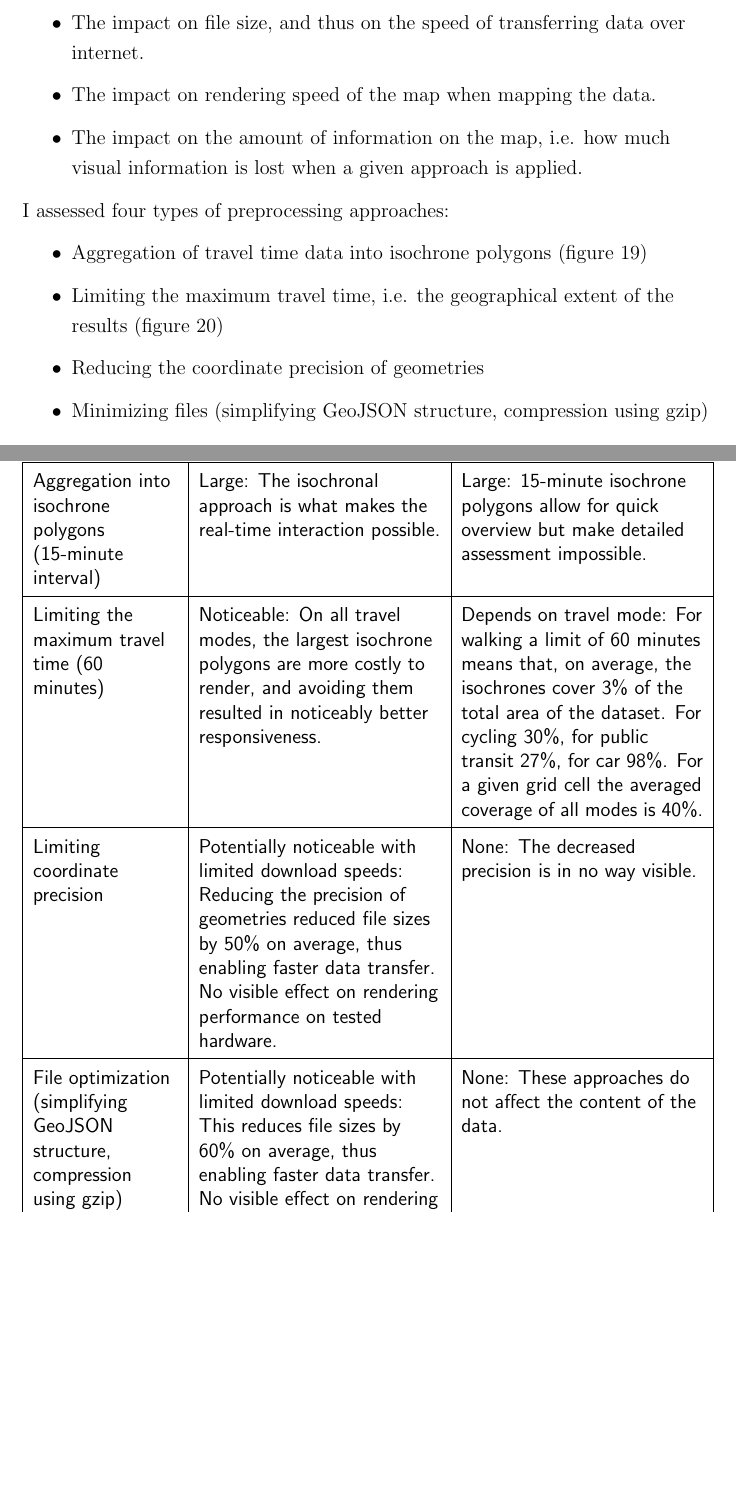
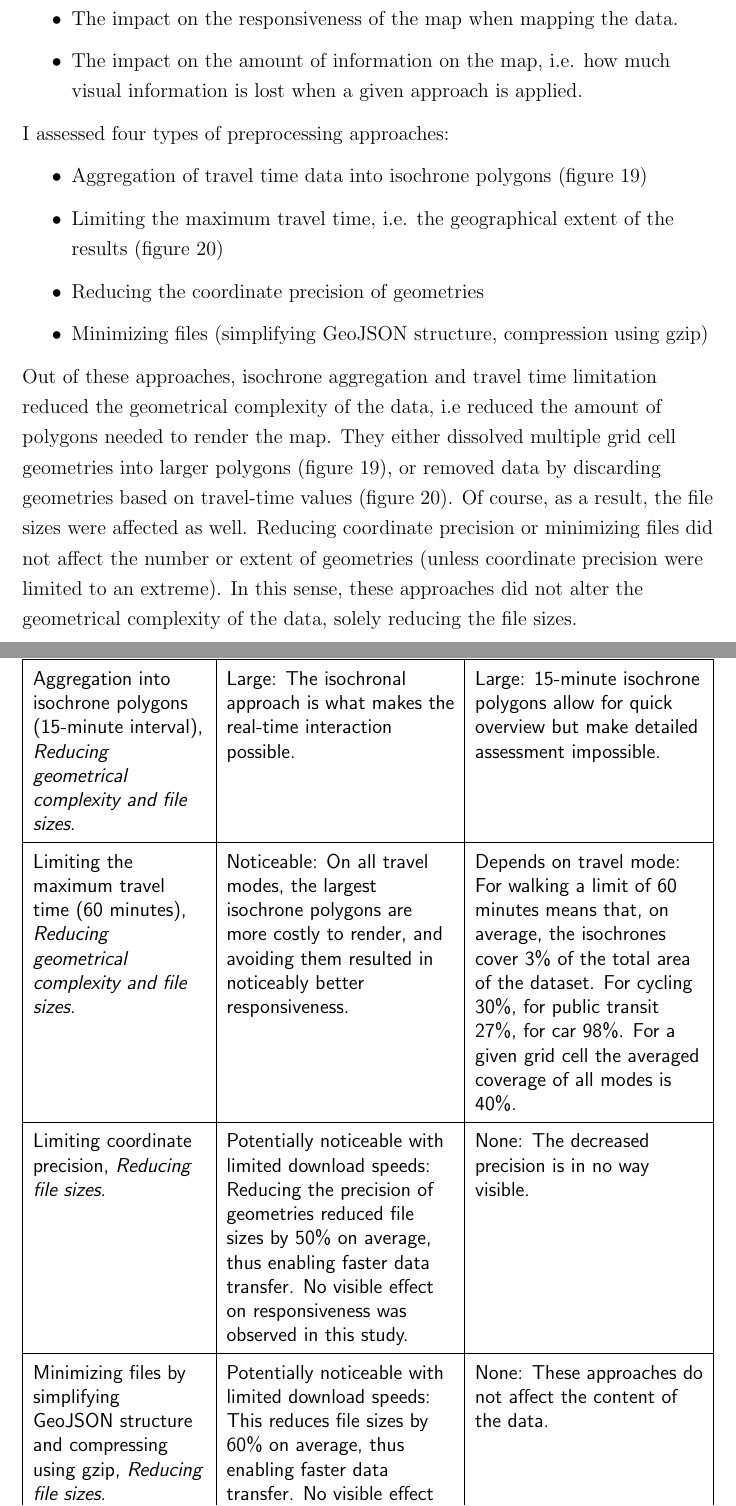
Before and after one commit to eemilhaa/thesis, a LaTeX thesis (thesis/main.tex, which reads thesis/sections/methods.tex, thesis/visual/tables/preprocessing_methods.tex): two parts of pages 53 and 70 of 99, joined at a grey line, cut at the place of the change, the shorter picture padded with empty space. Compiled offline with pdfLaTeX.

Commit message:
preprocessing methods & results

```diff
--- a/thesis/sections/methods.tex
+++ b/thesis/sections/methods.tex
@@ -308,8 +308,7 @@ and to compare the effectiveness of different approaches.
 
 When assessing the preprocessing approaches, I focused on:
 \begin{itemize}
-	\item The impact on file size, and thus on the speed of transferring data over internet.
-	\item The impact on rendering speed of the map when mapping the data.
+	\item The impact on the responsiveness of the map when mapping the data.
 	\item The impact on the amount of information on the map,
 	i.e. how much visual information is lost when a given approach is applied.
 \end{itemize}
@@ -321,6 +320,16 @@ I assessed four types of preprocessing approaches:
 	\item Reducing the coordinate precision of geometries
 	\item Minimizing files (simplifying GeoJSON structure, compression using gzip)
 \end{itemize}
+
+Out of these approaches, isochrone aggregation and travel time limitation reduced
+the geometrical complexity of the data, i.e reduced the amount of polygons needed to render the map.
+They either dissolved multiple grid cell geometries into larger polygons \parenfig{isochrone intervals},
+or removed data by discarding geometries based on travel-time values \parenfig{tt limits}.
+Of course, as a result, the file sizes were affected as well.
+Reducing coordinate precision or minimizing files did not affect the number or extent of geometries
+(unless coordinate precision were limited to an extreme).
+In this sense, these approaches did not alter the geometrical complexity of the data,
+solely reducing the file sizes.
 
 \begin{figure}[H]
 	\centering
--- a/thesis/visual/tables/preprocessing_methods.tex
+++ b/thesis/visual/tables/preprocessing_methods.tex
@@ -2,5 +2,5 @@
 	\caption{The preprocessing methods}
 	\label{tab:preprocessing methods}
 	\centering
-	\begin{tabular}{ | L{0.21\textwidth} | L{0.35\textwidth} | L{0.35\textwidth} | }
+	\begin{tabular}{ | L{0.25\textwidth} | L{0.33\textwidth} | L{0.33\textwidth} | }
 		\hline
@@ -10,12 +10,14 @@
 		\\
 		\hline
 		\hline
-		Aggregation into isochrone polygons (15-minute interval)
+		Aggregation into isochrone polygons (15-minute interval),
+		\textit{Reducing geometrical complexity and file sizes}.
 		& Large: The isochronal approach is what makes the real-time interaction possible.
 		& Large: 15-minute isochrone polygons allow for quick overview but make detailed assessment impossible.
 		\\
 		\hline
-		Limiting the maximum travel time (60 minutes)
+		Limiting the maximum travel time (60 minutes),
+		\textit{Reducing geometrical complexity and file sizes}.
 		& Noticeable:
 		On all travel modes, the largest isochrone polygons are more costly to render,
 		and avoiding them resulted in noticeably better responsiveness.
@@ -26,19 +28,21 @@
 		For a given grid cell the averaged coverage of all modes is 40\%.
 		\\
 		\hline
-		Limiting coordinate precision
+		Limiting coordinate precision,
+		\textit{Reducing file sizes}.
 		& Potentially noticeable with limited download speeds:
 		Reducing the precision of geometries reduced file sizes by 50\% on average,
 		thus enabling faster data transfer.
-		No visible effect on rendering performance on tested hardware.
+		No visible effect on responsiveness was observed in this study.
 		& None: The decreased precision is in no way visible.
 		\\
 		\hline
-		File optimization (simplifying GeoJSON structure, compression using gzip)
+		Minimizing files by simplifying GeoJSON structure and compressing using gzip,
+		\textit{Reducing file sizes}.
 		& Potentially noticeable with limited download speeds:
 		This reduces file sizes by 60\% on average,  % TODO
 		thus enabling faster data transfer.
-		No visible effect on rendering performance on tested hardware.
+		No visible effect on responsiveness was observed in this study.
 		& None: These approaches do not affect the content of the data.
 		\\
 		\hline
```
Also changed, not shown: thesis/sections/results.tex (+3 -0 lines), thesis/visual/tables/preprocessing_methods.tex (6 more changed lines).
